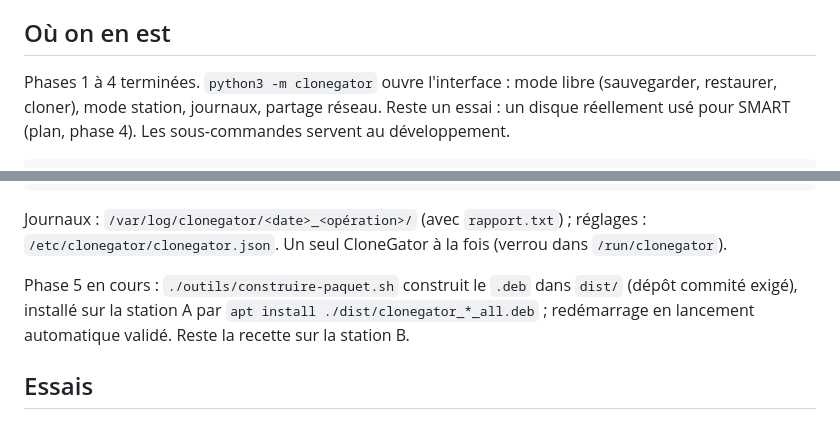
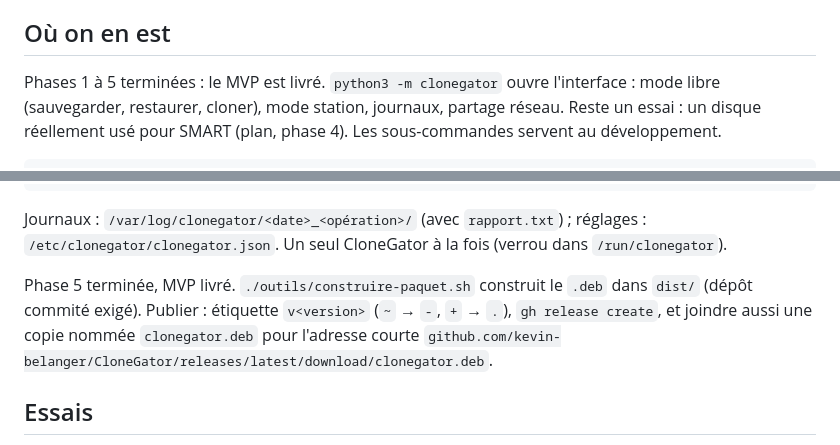
Before and after one commit to kevin-belanger/CloneGator, a Markdown page: CLAUDE.md, 2 parts joined by grey strips. GitHub-like rendering.

```diff
--- a/CLAUDE.md
+++ b/CLAUDE.md
@@ -66,7 +66,7 @@ fonctions, commentaires, messages de commit. S'y tenir.
 
 ## Où on en est
 
-Phases 1 à 4 terminées. `python3 -m clonegator` ouvre l'interface : mode libre
+Phases 1 à 5 terminées : le MVP est livré. `python3 -m clonegator` ouvre l'interface : mode libre
 (sauvegarder, restaurer, cloner), mode station, journaux, partage réseau.
 Reste un essai : un disque réellement usé pour SMART (plan, phase 4). Les
 sous-commandes servent au développement.
@@ -87,10 +87,11 @@ Journaux : `/var/log/clonegator/<date>_<opération>/` (avec `rapport.txt`) ;
 réglages : `/etc/clonegator/clonegator.json`. Un seul CloneGator à la fois
 (verrou dans `/run/clonegator`).
 
-Phase 5 en cours : `./outils/construire-paquet.sh` construit le `.deb` dans
-`dist/` (dépôt commité exigé), installé sur la station A par
-`apt install ./dist/clonegator_*_all.deb` ; redémarrage en lancement
-automatique validé. Reste la recette sur la station B.
+Phase 5 terminée, MVP livré. `./outils/construire-paquet.sh` construit le
+`.deb` dans `dist/` (dépôt commité exigé). Publier : étiquette
+`v<version>` (`~` → `-`, `+` → `.`), `gh release create`, et joindre aussi une
+copie nommée `clonegator.deb` pour l'adresse courte
+`github.com/kevin-belanger/CloneGator/releases/latest/download/clonegator.deb`.
 
 ## Essais
 
```
Also changed, not shown: PLAN-DE-DEVELOPPEMENT.md (+11 -4 lines).
